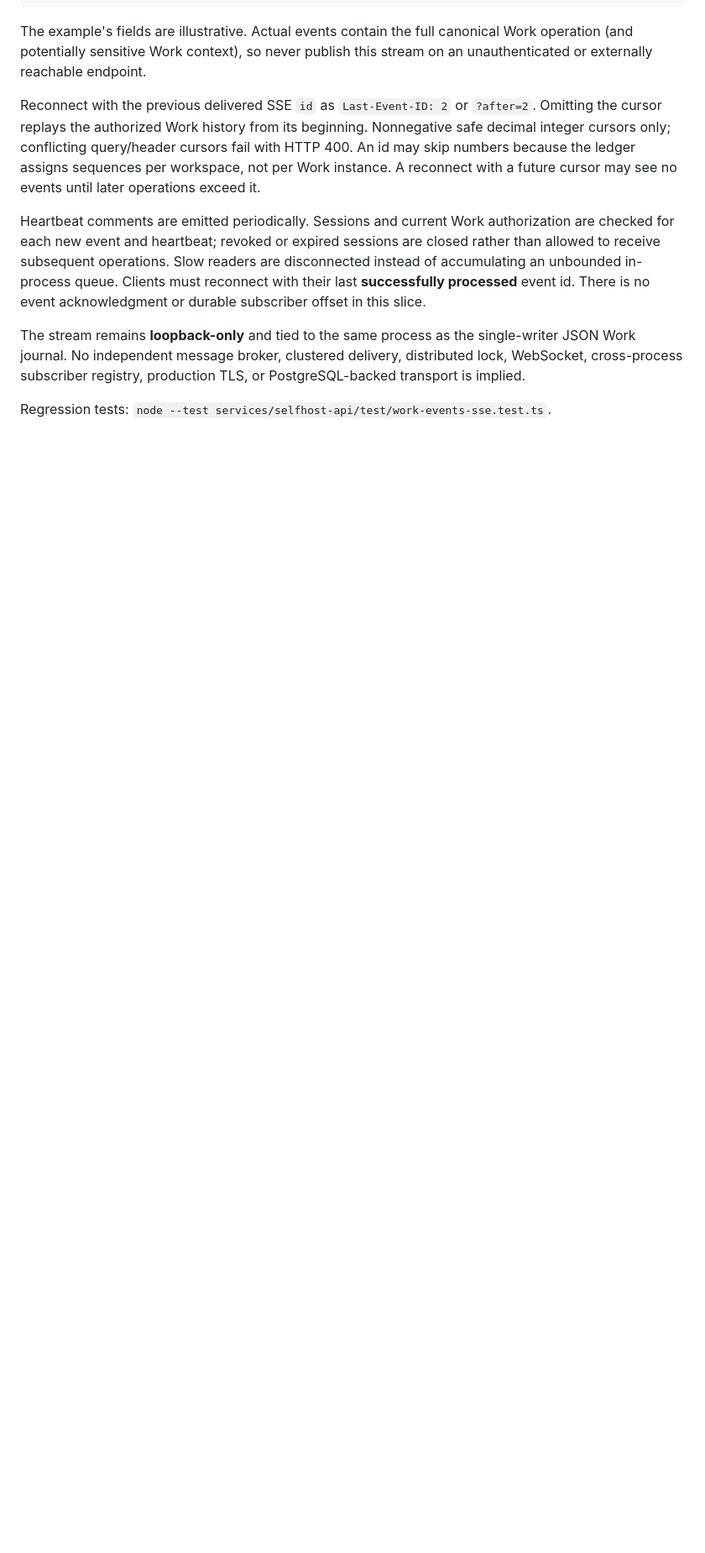
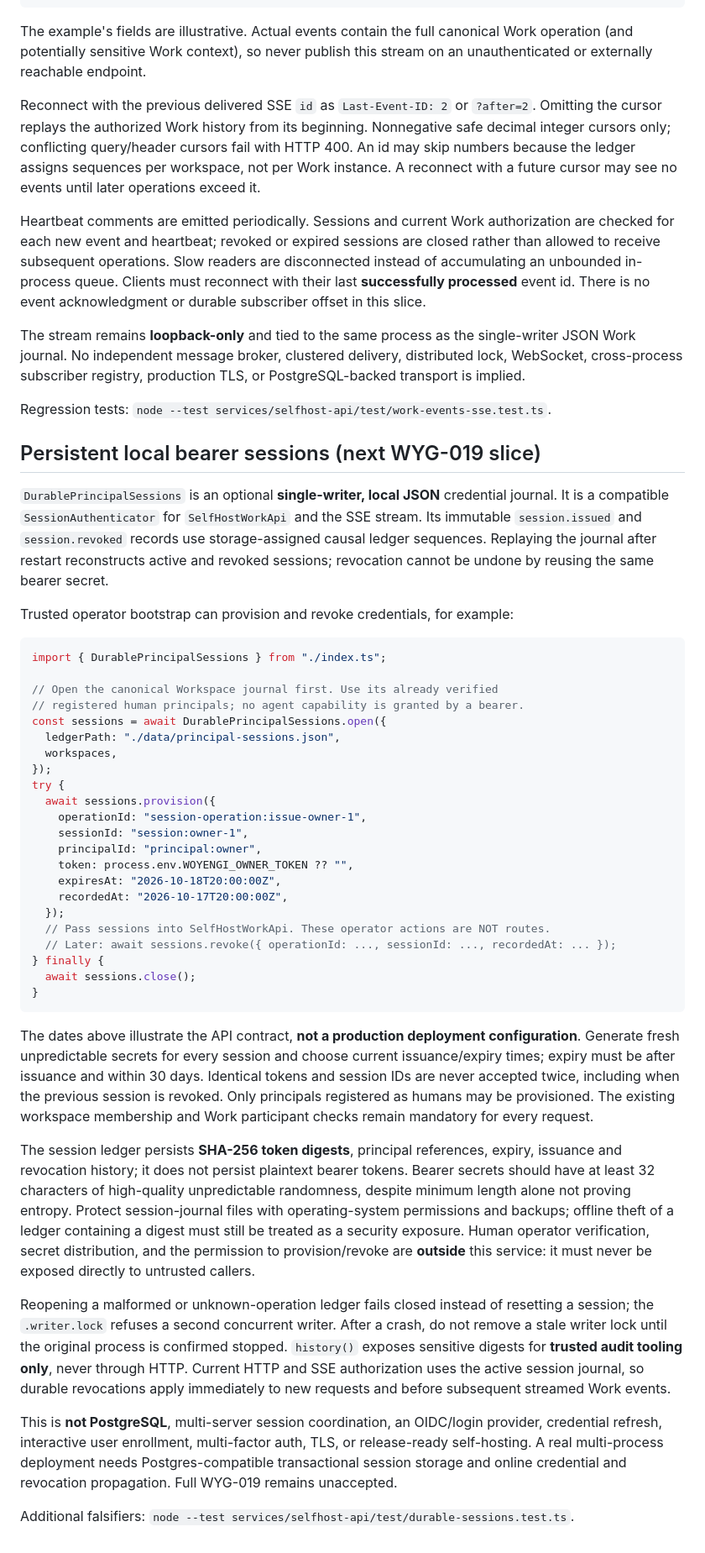
Before and after one commit to FPC-effortless/Woyengi, a Markdown page: services/selfhost-api/README.md, the part around the change. Shown at 84% size. Drawn GitHub-style; blank space fills up the shorter version.

Commit message:
docs(WYG-019): describe durable bearer grants, restart/revocation semantics and operator trust

````diff
--- a/services/selfhost-api/README.md
+++ b/services/selfhost-api/README.md
@@ -166,3 +166,73 @@ delivery, distributed lock, WebSocket, cross-process subscriber registry,
 production TLS, or PostgreSQL-backed transport is implied.
 
 Regression tests: `node --test services/selfhost-api/test/work-events-sse.test.ts`.
+
+## Persistent local bearer sessions (next WYG-019 slice)
+
+`DurablePrincipalSessions` is an optional **single-writer, local JSON**
+credential journal. It is a compatible `SessionAuthenticator` for
+`SelfHostWorkApi` and the SSE stream. Its immutable `session.issued` and
+`session.revoked` records use storage-assigned causal ledger sequences.
+Replaying the journal after restart reconstructs active and revoked sessions;
+revocation cannot be undone by reusing the same bearer secret.
+
+Trusted operator bootstrap can provision and revoke credentials, for example:
+
+```ts
+import { DurablePrincipalSessions } from "./index.ts";
+
+// Open the canonical Workspace journal first. Use its already verified
+// registered human principals; no agent capability is granted by a bearer.
+const sessions = await DurablePrincipalSessions.open({
+  ledgerPath: "./data/principal-sessions.json",
+  workspaces,
+});
+try {
+  await sessions.provision({
+    operationId: "session-operation:issue-owner-1",
+    sessionId: "session:owner-1",
+    principalId: "principal:owner",
+    token: process.env.WOYENGI_OWNER_TOKEN ?? "",
+    expiresAt: "2026-10-18T20:00:00Z",
+    recordedAt: "2026-10-17T20:00:00Z",
+  });
+  // Pass sessions into SelfHostWorkApi. These operator actions are NOT routes.
+  // Later: await sessions.revoke({ operationId: ..., sessionId: ..., recordedAt: ... });
+} finally {
+  await sessions.close();
+}
+```
+
+The dates above illustrate the API contract, **not a production deployment
+configuration**. Generate fresh unpredictable secrets for every session and
+choose current issuance/expiry times; expiry must be after issuance and within
+30 days. Identical tokens and session IDs are never accepted twice, including
+when the previous session is revoked. Only principals registered as humans
+may be provisioned. The existing workspace membership and Work participant
+checks remain mandatory for every request.
+
+The session ledger persists **SHA-256 token digests**, principal references,
+expiry, issuance and revocation history; it does not persist plaintext bearer
+tokens. Bearer secrets should have at least 32 characters of high-quality
+unpredictable randomness, despite minimum length alone not proving entropy.
+Protect session-journal files with operating-system permissions and backups;
+offline theft of a ledger containing a digest must still be treated as a
+security exposure. Human operator verification, secret distribution, and
+the permission to provision/revoke are **outside** this service: it must never
+be exposed directly to untrusted callers.
+
+Reopening a malformed or unknown-operation ledger fails closed instead of
+resetting a session; the `.writer.lock` refuses a second concurrent writer.
+After a crash, do not remove a stale writer lock until the original process
+is confirmed stopped. `history()` exposes sensitive digests for **trusted
+audit tooling only**, never through HTTP. Current HTTP and SSE authorization
+uses the active session journal, so durable revocations apply immediately to
+new requests and before subsequent streamed Work events.
+
+This is **not PostgreSQL**, multi-server session coordination, an OIDC/login
+provider, credential refresh, interactive user enrollment, multi-factor auth,
+TLS, or release-ready self-hosting. A real multi-process deployment needs
+Postgres-compatible transactional session storage and online credential and
+revocation propagation. Full WYG-019 remains unaccepted.
+
+Additional falsifiers: `node --test services/selfhost-api/test/durable-sessions.test.ts`.
````
